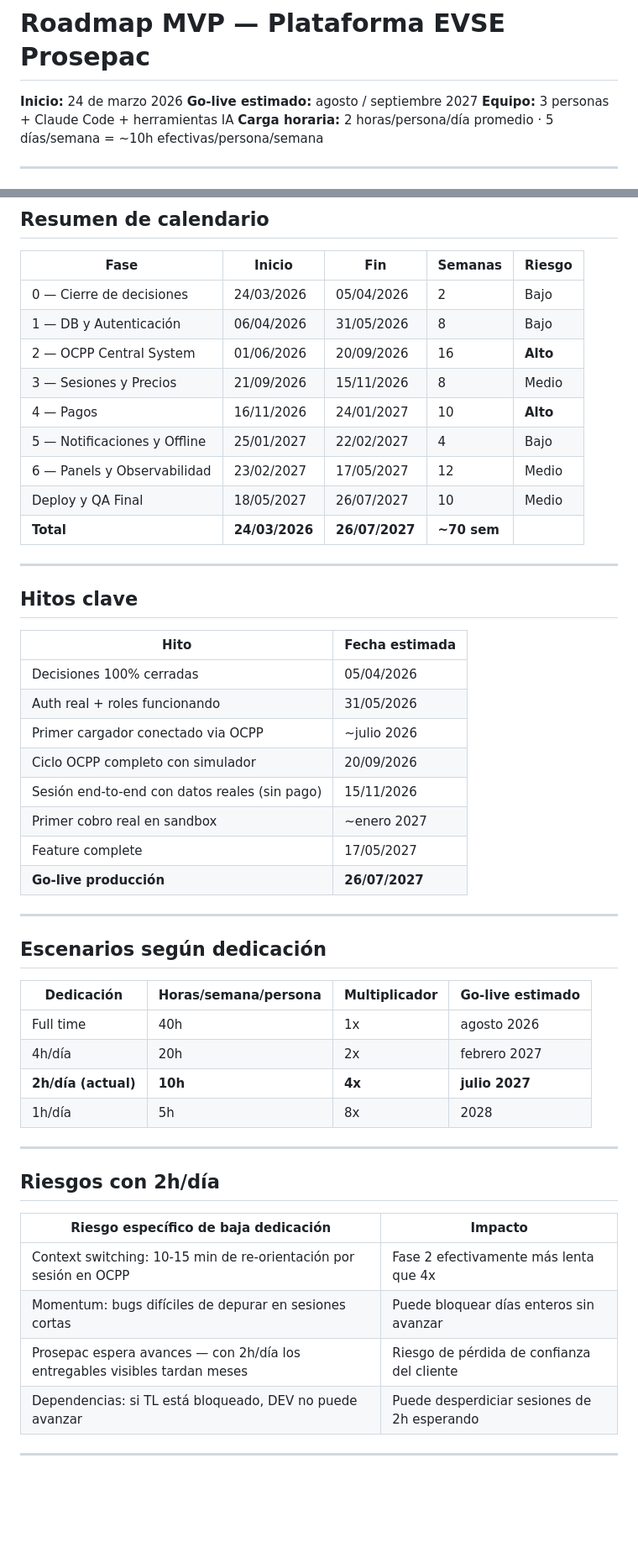
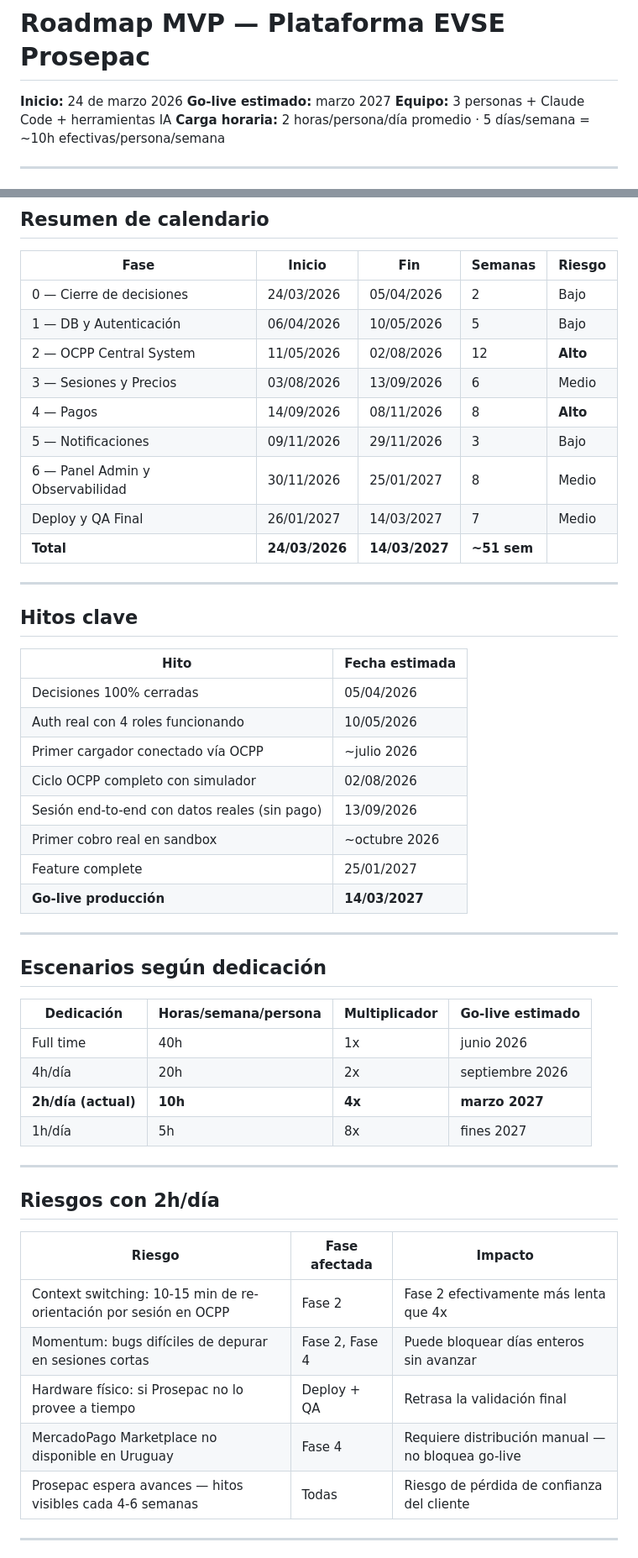
Before and after one commit to amoreira90/chargers-manager-poc, a Markdown page: .planning/ROADMAP-MVP.md, 2 parts joined by grey strips. Shown at 84% size. Drawn GitHub-style; blank space fills up the shorter version.

```diff
--- a/.planning/ROADMAP-MVP.md
+++ b/.planning/ROADMAP-MVP.md
@@ -1,6 +1,6 @@
 # Roadmap MVP — Plataforma EVSE Prosepac
 **Inicio:** 24 de marzo 2026
-**Go-live estimado:** agosto / septiembre 2027
+**Go-live estimado:** marzo 2027
 **Equipo:** 3 personas + Claude Code + herramientas IA
 **Carga horaria:** 2 horas/persona/día promedio · 5 días/semana = ~10h efectivas/persona/semana
 
@@ -200,14 +234,14 @@ Esta es la fase más crítica y la que más sufre con 2h/día. El context switch
 | Fase | Inicio | Fin | Semanas | Riesgo |
 |---|---|---|---|---|
 | 0 — Cierre de decisiones | 24/03/2026 | 05/04/2026 | 2 | Bajo |
-| 1 — DB y Autenticación | 06/04/2026 | 31/05/2026 | 8 | Bajo |
-| 2 — OCPP Central System | 01/06/2026 | 20/09/2026 | 16 | **Alto** |
-| 3 — Sesiones y Precios | 21/09/2026 | 15/11/2026 | 8 | Medio |
-| 4 — Pagos | 16/11/2026 | 24/01/2027 | 10 | **Alto** |
-| 5 — Notificaciones y Offline | 25/01/2027 | 22/02/2027 | 4 | Bajo |
-| 6 — Panels y Observabilidad | 23/02/2027 | 17/05/2027 | 12 | Medio |
-| Deploy y QA Final | 18/05/2027 | 26/07/2027 | 10 | Medio |
-| **Total** | **24/03/2026** | **26/07/2027** | **~70 sem** | |
+| 1 — DB y Autenticación | 06/04/2026 | 10/05/2026 | 5 | Bajo |
+| 2 — OCPP Central System | 11/05/2026 | 02/08/2026 | 12 | **Alto** |
+| 3 — Sesiones y Precios | 03/08/2026 | 13/09/2026 | 6 | Medio |
+| 4 — Pagos | 14/09/2026 | 08/11/2026 | 8 | **Alto** |
+| 5 — Notificaciones | 09/11/2026 | 29/11/2026 | 3 | Bajo |
+| 6 — Panel Admin y Observabilidad | 30/11/2026 | 25/01/2027 | 8 | Medio |
+| Deploy y QA Final | 26/01/2027 | 14/03/2027 | 7 | Medio |
+| **Total** | **24/03/2026** | **14/03/2027** | **~51 sem** | |
 
 ---
 
@@ -216,13 +250,13 @@ Esta es la fase más crítica y la que más sufre con 2h/día. El context switch
 | Hito | Fecha estimada |
 |---|---|
 | Decisiones 100% cerradas | 05/04/2026 |
-| Auth real + roles funcionando | 31/05/2026 |
-| Primer cargador conectado via OCPP | ~julio 2026 |
-| Ciclo OCPP completo con simulador | 20/09/2026 |
-| Sesión end-to-end con datos reales (sin pago) | 15/11/2026 |
-| Primer cobro real en sandbox | ~enero 2027 |
-| Feature complete | 17/05/2027 |
-| **Go-live producción** | **26/07/2027** |
+| Auth real con 4 roles funcionando | 10/05/2026 |
+| Primer cargador conectado vía OCPP | ~julio 2026 |
+| Ciclo OCPP completo con simulador | 02/08/2026 |
+| Sesión end-to-end con datos reales (sin pago) | 13/09/2026 |
+| Primer cobro real en sandbox | ~octubre 2026 |
+| Feature complete | 25/01/2027 |
+| **Go-live producción** | **14/03/2027** |
 
 ---
 
@@ -230,21 +264,22 @@ Esta es la fase más crítica y la que más sufre con 2h/día. El context switch
 
 | Dedicación | Horas/semana/persona | Multiplicador | Go-live estimado |
 |---|---|---|---|
-| Full time | 40h | 1x | agosto 2026 |
-| 4h/día | 20h | 2x | febrero 2027 |
-| **2h/día (actual)** | **10h** | **4x** | **julio 2027** |
-| 1h/día | 5h | 8x | 2028 |
+| Full time | 40h | 1x | junio 2026 |
+| 4h/día | 20h | 2x | septiembre 2026 |
+| **2h/día (actual)** | **10h** | **4x** | **marzo 2027** |
+| 1h/día | 5h | 8x | fines 2027 |
 
 ---
 
 ## Riesgos con 2h/día
 
-| Riesgo específico de baja dedicación | Impacto |
-|---|---|
-| Context switching: 10-15 min de re-orientación por sesión en OCPP | Fase 2 efectivamente más lenta que 4x |
-| Momentum: bugs difíciles de depurar en sesiones cortas | Puede bloquear días enteros sin avanzar |
-| Prosepac espera avances — con 2h/día los entregables visibles tardan meses | Riesgo de pérdida de confianza del cliente |
-| Dependencias: si TL está bloqueado, DEV no puede avanzar | Puede desperdiciar sesiones de 2h esperando |
+| Riesgo | Fase afectada | Impacto |
+|---|---|---|
+| Context switching: 10-15 min de re-orientación por sesión en OCPP | Fase 2 | Fase 2 efectivamente más lenta que 4x |
+| Momentum: bugs difíciles de depurar en sesiones cortas | Fase 2, Fase 4 | Puede bloquear días enteros sin avanzar |
+| Hardware físico: si Prosepac no lo provee a tiempo | Deploy + QA | Retrasa la validación final |
+| MercadoPago Marketplace no disponible en Uruguay | Fase 4 | Requiere distribución manual — no bloquea go-live |
+| Prosepac espera avances — hitos visibles cada 4-6 semanas | Todas | Riesgo de pérdida de confianza del cliente |
 
 ---
 
```
Also changed, not shown: other parts of .planning/ROADMAP-MVP.md (+117 -83 lines), .planning/MVP-SCOPE-COMPARISON.md (+2 -3 lines), .planning/REQUIREMENTS.md (+0 -4 lines).
